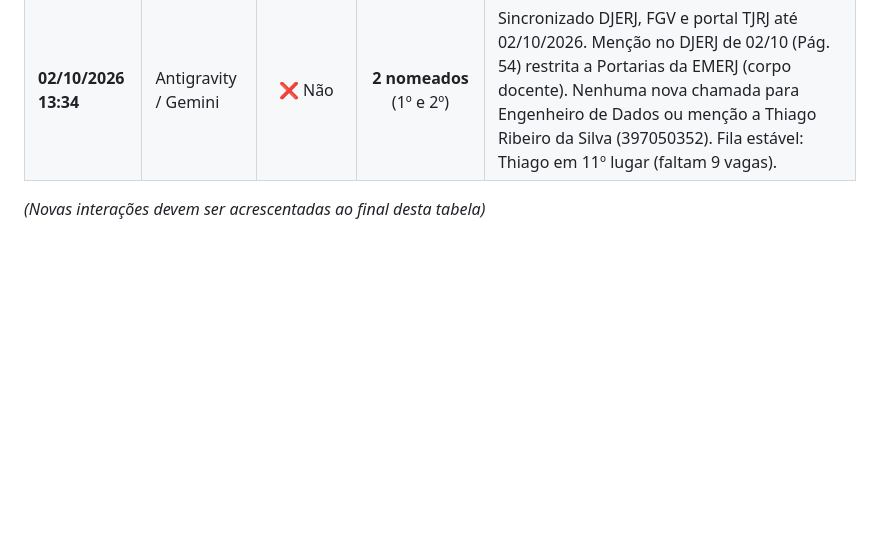
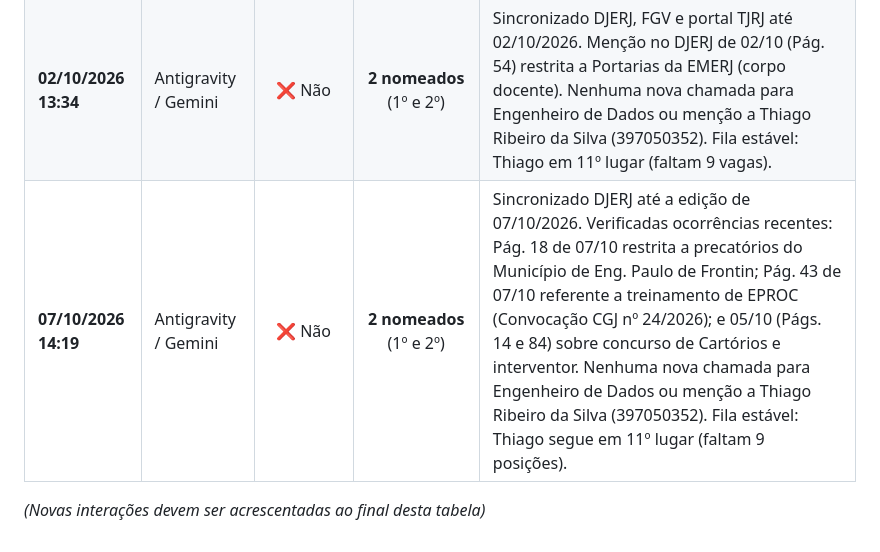
Before and after one commit to ThigaoRibeiro/diario-oficial-monitor-tjrj, a Markdown page: DIARIO_DE_BORDO.md, the part around the change. Drawn GitHub-style; blank space fills up the shorter version.

Commit message:
docs: atualiza diario de bordo com checagem de 07/10/2026

```diff
--- a/DIARIO_DE_BORDO.md
+++ b/DIARIO_DE_BORDO.md
@@ -50,5 +50,6 @@ Sempre que o usuário iniciar uma conversa ou perguntar sobre o concurso / convo
 | **01/10/2026 13:38** | Antigravity / Gemini | ❌ Não | **2 nomeados** (1º e 2º) | Sincronizado DJERJ e FGV até a edição de 01/10/2026. Nenhuma nova chamada para Engenheiro de Dados ou menção a Thiago Ribeiro da Silva. Ocorrências no período limitaram-se a termos genéricos no DJERJ de 30/09 (Págs. 30 e 62) de outros cargos e comunicados sub judice de terceiros na FGV. Thiago permanece em 11º lugar (faltam 9 vagas). |
 | **01/10/2026 13:43** | Antigravity / Gemini | ❌ Não | **2 nomeados** (1º e 2º) | Confirmação ativa solicitada pelo candidato. Repositório sincronizado (edição DJERJ de 01/10/2026). Nenhuma menção a Thiago Ribeiro da Silva (397050352) ou nova convocação para Engenheiro de Dados. Fila estável: Thiago em 11º lugar (faltam 9 posições). |
 | **02/10/2026 13:34** | Antigravity / Gemini | ❌ Não | **2 nomeados** (1º e 2º) | Sincronizado DJERJ, FGV e portal TJRJ até 02/10/2026. Menção no DJERJ de 02/10 (Pág. 54) restrita a Portarias da EMERJ (corpo docente). Nenhuma nova chamada para Engenheiro de Dados ou menção a Thiago Ribeiro da Silva (397050352). Fila estável: Thiago em 11º lugar (faltam 9 vagas). |
+| **07/10/2026 14:19** | Antigravity / Gemini | ❌ Não | **2 nomeados** (1º e 2º) | Sincronizado DJERJ até a edição de 07/10/2026. Verificadas ocorrências recentes: Pág. 18 de 07/10 restrita a precatórios do Município de Eng. Paulo de Frontin; Pág. 43 de 07/10 referente a treinamento de EPROC (Convocação CGJ nº 24/2026); e 05/10 (Págs. 14 e 84) sobre concurso de Cartórios e interventor. Nenhuma nova chamada para Engenheiro de Dados ou menção a Thiago Ribeiro da Silva (397050352). Fila estável: Thiago segue em 11º lugar (faltam 9 posições). |
 
 *(Novas interações devem ser acrescentadas ao final desta tabela)*
```
